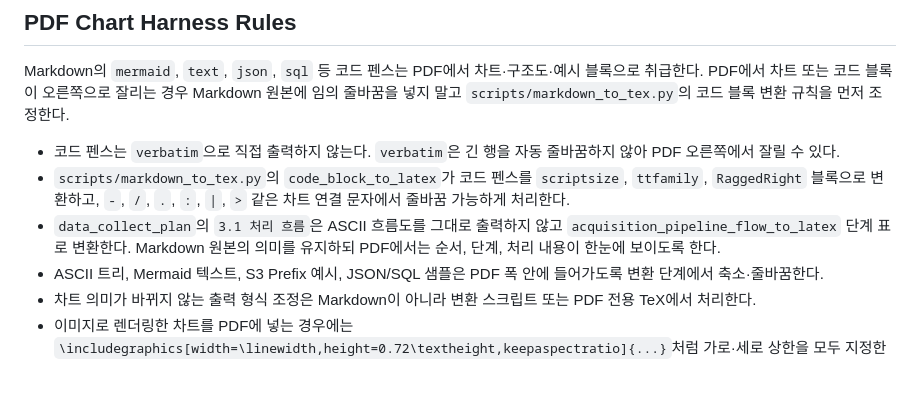
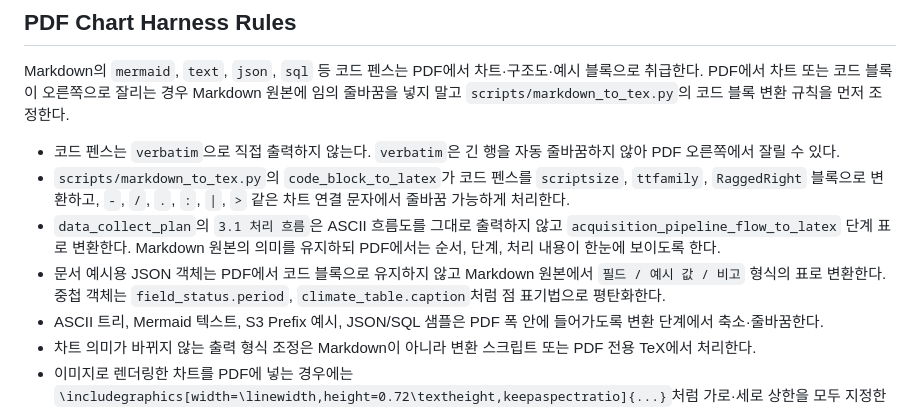
Before and after one commit to Joraemon-s-Secret-Gadgets/oh_my_documents, a Markdown page: pdf/AGENT.md, the part around the change. Drawn GitHub-style; blank space fills up the shorter version.

Commit message:
docs(pdf): document JSON table conversion rule
Adds the PDF generation rule that example JSON objects should be flattened into field/value/note tables so generated PDFs avoid hard-to-read code blocks.

```diff
--- a/pdf/AGENT.md
+++ b/pdf/AGENT.md
@@ -159,6 +159,7 @@ Markdown의 `mermaid`, `text`, `json`, `sql` 등 코드 펜스는 PDF에서 차
 - 코드 펜스는 `verbatim`으로 직접 출력하지 않는다. `verbatim`은 긴 행을 자동 줄바꿈하지 않아 PDF 오른쪽에서 잘릴 수 있다.
 - `scripts/markdown_to_tex.py`의 `code_block_to_latex`가 코드 펜스를 `scriptsize`, `ttfamily`, `RaggedRight` 블록으로 변환하고, `-`, `/`, `.`, `:`, `|`, `>` 같은 차트 연결 문자에서 줄바꿈 가능하게 처리한다.
 - `data_collect_plan`의 `3.1 처리 흐름`은 ASCII 흐름도를 그대로 출력하지 않고 `acquisition_pipeline_flow_to_latex` 단계 표로 변환한다. Markdown 원본의 의미를 유지하되 PDF에서는 순서, 단계, 처리 내용이 한눈에 보이도록 한다.
+- 문서 예시용 JSON 객체는 PDF에서 코드 블록으로 유지하지 않고 Markdown 원본에서 `필드 / 예시 값 / 비고` 형식의 표로 변환한다. 중첩 객체는 `field_status.period`, `climate_table.caption`처럼 점 표기법으로 평탄화한다.
 - ASCII 트리, Mermaid 텍스트, S3 Prefix 예시, JSON/SQL 샘플은 PDF 폭 안에 들어가도록 변환 단계에서 축소·줄바꿈한다.
 - 차트 의미가 바뀌지 않는 출력 형식 조정은 Markdown이 아니라 변환 스크립트 또는 PDF 전용 TeX에서 처리한다.
 - 이미지로 렌더링한 차트를 PDF에 넣는 경우에는 `\includegraphics[width=\linewidth,height=0.72\textheight,keepaspectratio]{...}`처럼 가로·세로 상한을 모두 지정한다.
```
